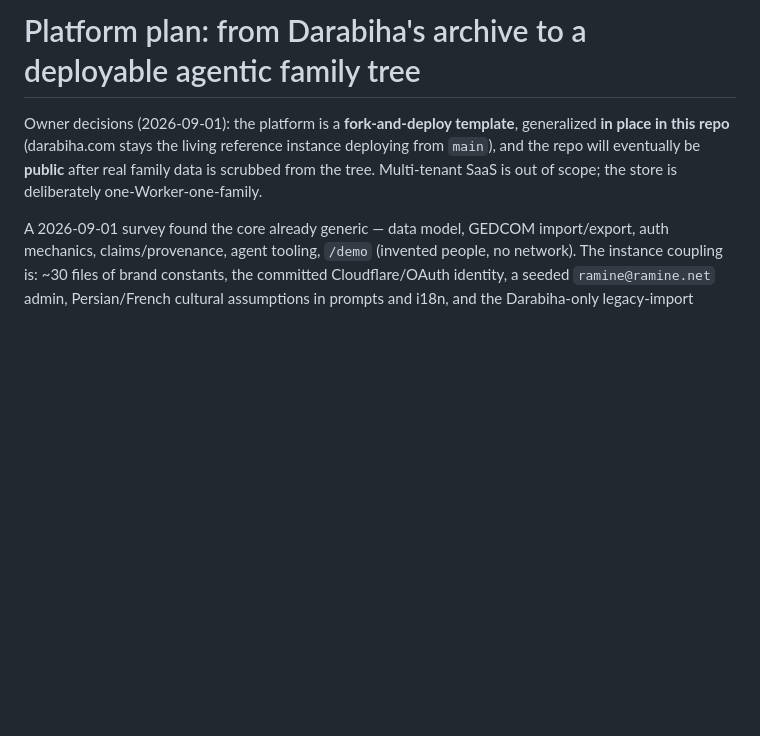
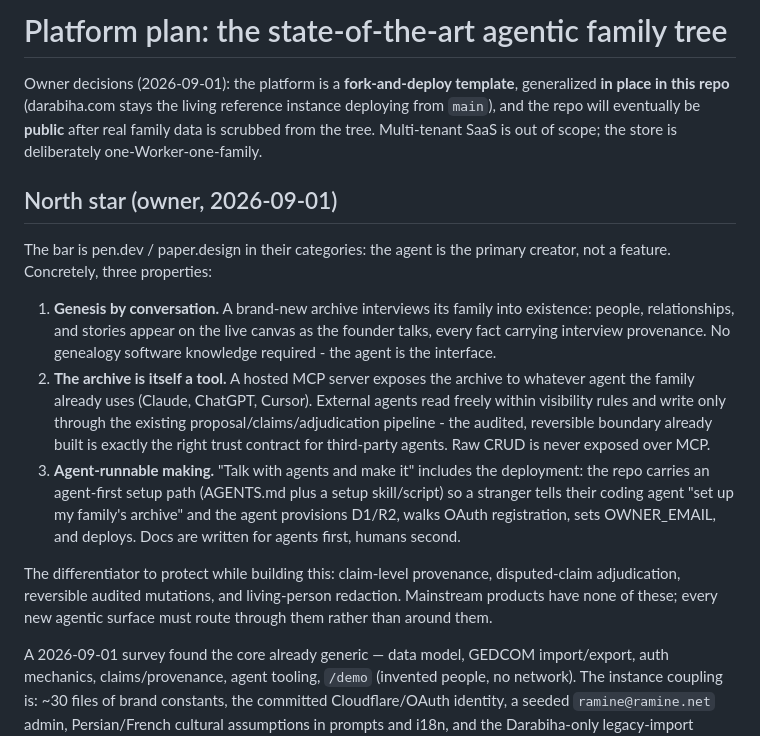
Before and after one commit to tetrisgm/darabiha.com, a Markdown page: docs/PLATFORM.md, the part around one of its changes. Drawn GitHub-style; blank space fills up the shorter version.

```diff
--- a/docs/PLATFORM.md
+++ b/docs/PLATFORM.md
@@ -1,10 +1,37 @@
-# Platform plan: from Darabiha's archive to a deployable agentic family tree
+# Platform plan: the state-of-the-art agentic family tree
 
 Owner decisions (2026-09-01): the platform is a **fork-and-deploy template**,
 generalized **in place in this repo** (darabiha.com stays the living reference
 instance deploying from `main`), and the repo will eventually be **public**
 after real family data is scrubbed from the tree. Multi-tenant SaaS is out of
 scope; the store is deliberately one-Worker-one-family.
+
+## North star (owner, 2026-09-01)
+
+The bar is pen.dev / paper.design in their categories: the agent is the
+primary creator, not a feature. Concretely, three properties:
+
+1. **Genesis by conversation.** A brand-new archive interviews its family
+   into existence: people, relationships, and stories appear on the live
+   canvas as the founder talks, every fact carrying interview provenance.
+   No genealogy software knowledge required - the agent is the interface.
+2. **The archive is itself a tool.** A hosted MCP server exposes the
+   archive to whatever agent the family already uses (Claude, ChatGPT,
+   Cursor). External agents read freely within visibility rules and write
+   only through the existing proposal/claims/adjudication pipeline - the
+   audited, reversible boundary already built is exactly the right trust
+   contract for third-party agents. Raw CRUD is never exposed over MCP.
+3. **Agent-runnable making.** "Talk with agents and make it" includes the
+   deployment: the repo carries an agent-first setup path (AGENTS.md plus
+   a setup skill/script) so a stranger tells their coding agent "set up my
+   family's archive" and the agent provisions D1/R2, walks OAuth
+   registration, sets OWNER_EMAIL, and deploys. Docs are written for
+   agents first, humans second.
+
+The differentiator to protect while building this: claim-level provenance,
+disputed-claim adjudication, reversible audited mutations, and living-person
+redaction. Mainstream products have none of these; every new agentic surface
+must route through them rather than around them.
 
 A 2026-09-01 survey found the core already generic — data model, GEDCOM
 import/export, auth mechanics, claims/provenance, agent tooling, `/demo`
```
Also changed, not shown: other parts of docs/PLATFORM.md (+51 -1 lines).
